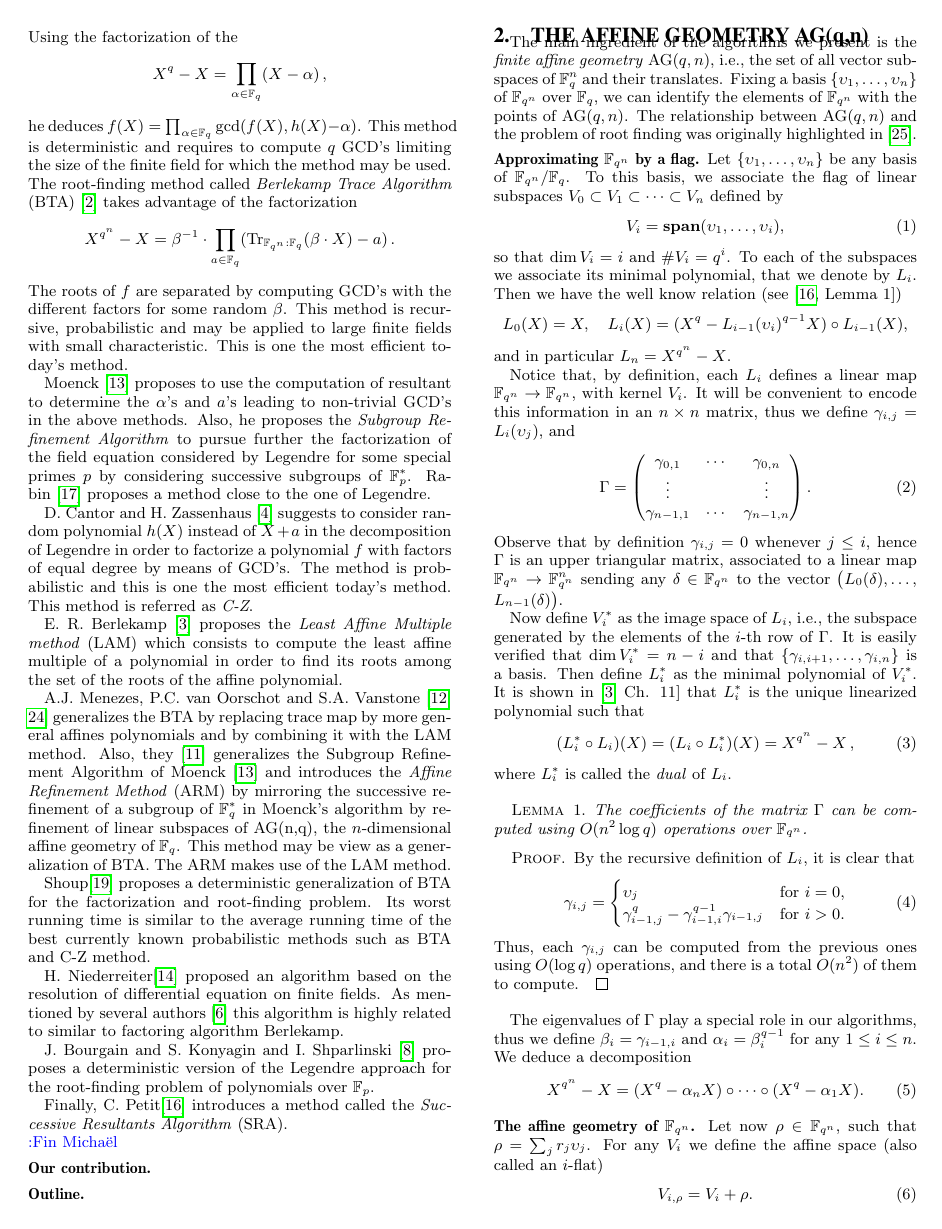
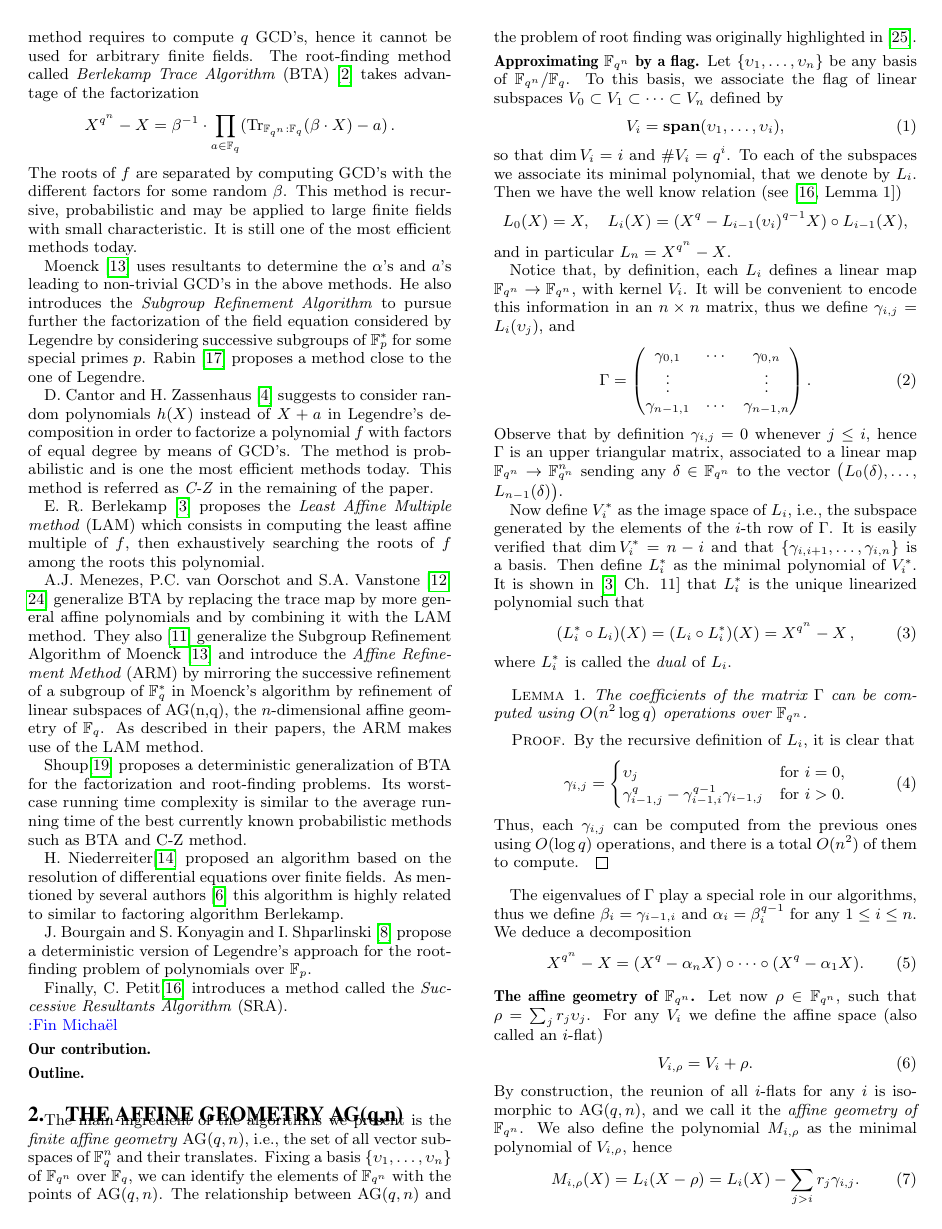
Before and after one commit to defeo/root_finding, a LaTeX paper (root_finding.tex): page 2 of 10. Compiled offline with pdfLaTeX.

Commit message:
Update root_finding.tex

```diff
--- a/root_finding.tex
+++ b/root_finding.tex
@@ -239,26 +239,28 @@ The factoring method of E.R. Berlekamp~\cite{berl67} of a polynomial $f \in  \ma
 $$h(X)^q=h(X) \bmod{f(X)}$$
-Using the factorization of the
-$$X^{\qq}-X=\prod_{\alpha \in \basef}(X-\alpha)\,,$$
-he deduces $f(X)=\prod_{\alpha \in \mathbb{F}_{\qq}} \gcd(f(X),h(X)-\alpha)$. This method is deterministic and requires to compute $\qq$ GCD's limiting the size of the finite field for which the method may be used. The root-finding method called \emph{Berlekamp Trace Algorithm} (BTA)~\cite{berl70} takes advantage of the factorization
+Using
+$X^{\qq}-X=\prod_{\alpha \in \basef}(X-\alpha)$,
+E.R. Berlekamp deduces the factorization $f(X)=\prod_{\alpha \in \mathbb{F}_{\qq}} \gcd(f(X),h(X)-\alpha)$. The method %is deterministic and it
+requires to compute $\qq$ GCD's, hence it cannot be used for arbitrary finite fields. The root-finding method called \emph{Berlekamp Trace Algorithm} (BTA)~\cite{berl70} takes advantage of the factorization
 $$X^{\qq^n}-X=\beta^{-1} \cdot \prod_{a \in \basef}(\tr{\qq^n}{\qq}(\beta \cdot X)-a)\,.$$
-The roots of $f$ are separated by computing GCD's with the different factors for some random $\beta$. This method is recursive, probabilistic and may be applied to large finite fields with small characteristic. This is one the most efficient today's method.
+The roots of $f$ are separated by computing GCD's with the different factors for some random $\beta$. This method is recursive, probabilistic and may be applied to large finite fields with small characteristic. It is still one of the most efficient methods today.
 
-Moenck~\cite{Moenck77} proposes to use the computation of resultant to determine the $\alpha$'s and $a$'s leading to non-trivial GCD's in the above methods. Also, he proposes the \emph{Subgroup Refinement Algorithm} to pursue further the factorization of the field equation considered by Legendre for some special primes $p$ by considering successive subgroups of $\mathbb{F}_{p}^\ast$.
+Moenck~\cite{Moenck77} uses resultants to determine the $\alpha$'s and $a$'s leading to non-trivial GCD's in the above methods. He also introduces the \emph{Subgroup Refinement Algorithm} to pursue further the factorization of the field equation considered by Legendre by considering successive subgroups of $\mathbb{F}_{p}^\ast$ for some special primes $p$.
 Rabin~\cite{Rabin79} proposes a method close to the one of Legendre.
 
-D. Cantor and H. Zassenhaus~\cite{cantor1981} suggests to consider random polynomial $h(X)$ instead of $X+a$ in the decomposition of Legendre in order to factorize a polynomial $f$ with factors of equal degree by means of GCD's. The method is probabilistic and this is one the most efficient today's method. This method is referred as \emph{C-Z}.
+D. Cantor and H. Zassenhaus~\cite{cantor1981} suggests to consider random polynomials $h(X)$ instead of $X+a$ in Legendre's decomposition in order to factorize a polynomial $f$ with factors of equal degree by means of GCD's. The method is probabilistic and is one the most efficient methods today. This method is referred as \emph{C-Z} in the remaining of the paper.
 
-E. R. Berlekamp~\cite{mBER84a} proposes the \emph{Least Affine Multiple method} (LAM) which consists to compute the least affine multiple of a polynomial in order to find its roots among the set of the roots of the affine polynomial.
+E. R. Berlekamp~\cite{mBER84a} proposes the \emph{Least Affine Multiple method} (LAM) which consists in computing the least affine multiple of $f$, then exhaustively searching the roots of $f$ among the roots this polynomial.
 
-A.J. Menezes, P.C. van Oorschot and S.A. Vanstone~\cite{MenezesOV88,OorschotV89} generalizes the BTA by replacing trace map by more general affines polynomials and by combining it with the LAM method. Also, they~\cite{Menvanovans92} generalizes the Subgroup Refinement Algorithm of Moenck~\cite{Moenck77} and
-introduces the \emph{Affine Refinement Method} (ARM) by mirroring the successive refinement of a subgroup of $\mathbb{F}_{\qq}^\ast$ in Moenck's algorithm
-by refinement of linear subspaces of AG(\nn,\qq), the $\nn$-dimensional affine geometry of $\mathbb{F}_{\qq}$. This method may be view as a generalization of BTA. The ARM makes use of the LAM method.
+A.J. Menezes, P.C. van Oorschot and S.A. Vanstone~\cite{MenezesOV88,OorschotV89} generalize BTA by replacing the trace map by more general affine polynomials and by combining it with the LAM method. They also~\cite{Menvanovans92} generalize the Subgroup Refinement Algorithm of Moenck~\cite{Moenck77} and
+introduce the \emph{Affine Refinement Method} (ARM) by mirroring the successive refinement of a subgroup of $\mathbb{F}_{\qq}^\ast$ in Moenck's algorithm
+by refinement of linear subspaces of AG(\nn,\qq), the $\nn$-dimensional affine geometry of $\mathbb{F}_{\qq}$. %This method may be viewed as a generalization of BTA.
+As described in their papers, the ARM makes use of the LAM method.
 
-Shoup\cite{Shoup91b} proposes a deterministic generalization of BTA for the factorization and root-finding problem. Its worst running time is similar to the average running time of the best currently known probabilistic methods such as BTA and C-Z method.
+Shoup\cite{Shoup91b} proposes a deterministic generalization of BTA for the factorization and root-finding problems. Its worst-case running time complexity is similar to the average running time of the best currently known probabilistic methods such as BTA and C-Z method.
 
-H. Niederreiter\cite{nied94} proposed an algorithm based on the resolution of differential equation on finite fields.  As mentioned by several authors~\cite{Fleis96} this algorithm is highly related to similar to factoring algorithm Berlekamp.
+H. Niederreiter\cite{nied94} proposed an algorithm based on the resolution of differential equations over finite fields.  As mentioned by several authors~\cite{Fleis96} this algorithm is highly related to similar to factoring algorithm Berlekamp.
 
-J. Bourgain  and S. Konyagin and I. Shparlinski~\cite{BKS13} proposes a deterministic version of the Legendre approach for the root-finding problem of polynomials over $\mathbb{F}_p$.
+J. Bourgain  and S. Konyagin and I. Shparlinski~\cite{BKS13} propose a deterministic version of Legendre's approach for the root-finding problem of polynomials over $\mathbb{F}_p$.
 
 Finally, C. Petit\cite{cgUCL-P14} introduces a method called the \emph{Successive Resultants Algorithm} (SRA).
 
```
Also changed, not shown: root_finding.tex (10 more changed lines).
